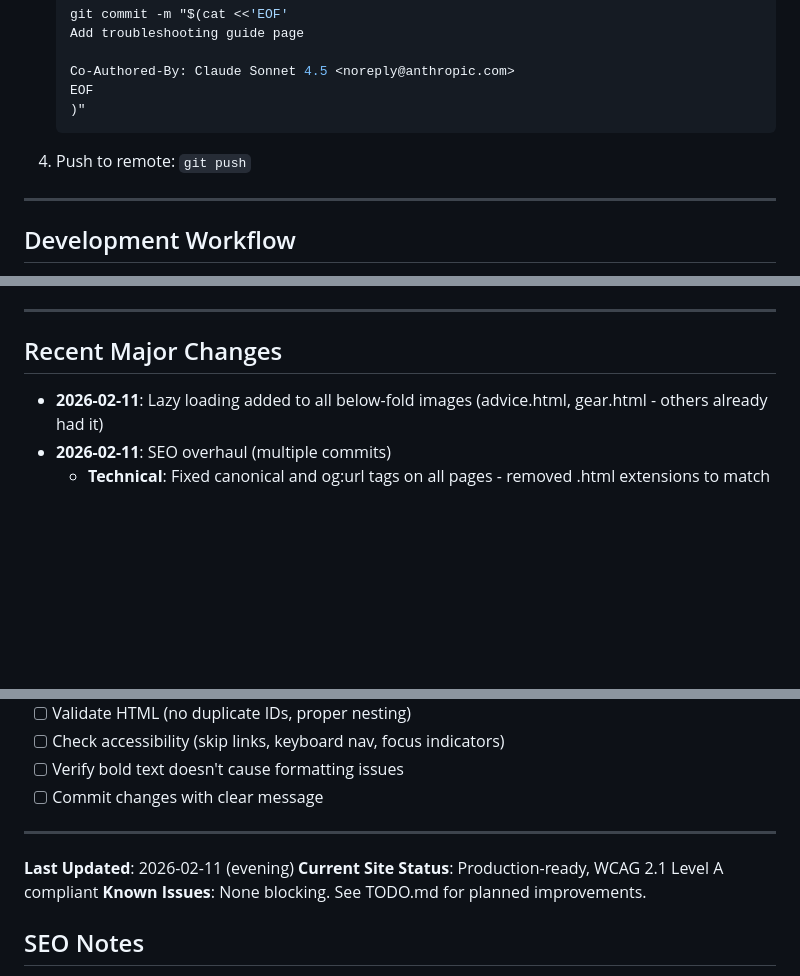
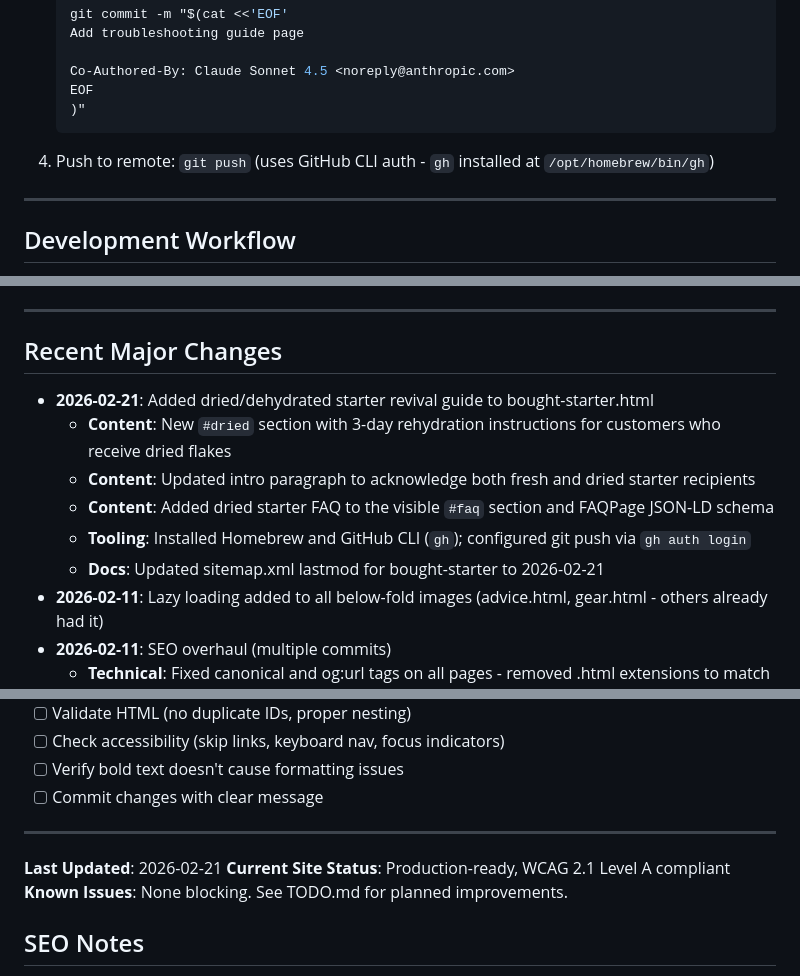
Before and after one commit to williamthepoon/basicloaf, a Markdown page: CLAUDE.md, 3 parts joined by grey strips. GitHub-like rendering; blank space fills up the shorter version.

Commit message:
Update CLAUDE.md - dried starter guide and gh CLI setup
Co-Authored-By: Claude Sonnet 4.6 <noreply@anthropic.com>

````diff
--- a/CLAUDE.md
+++ b/CLAUDE.md
@@ -191,7 +191,7 @@ This is a vanilla HTML/CSS/JS sourdough baking website. **No frameworks. No buil
    EOF
    )"
    ```
-4. Push to remote: `git push`
+4. Push to remote: `git push` (uses GitHub CLI auth - `gh` installed at `/opt/homebrew/bin/gh`)
 
 ---
 
@@ -229,6 +229,12 @@ python3 -m http.server 8001  # Try different port
 ---
 
 ## Recent Major Changes
+- **2026-02-21**: Added dried/dehydrated starter revival guide to bought-starter.html
+  - **Content**: New `#dried` section with 3-day rehydration instructions for customers who receive dried flakes
+  - **Content**: Updated intro paragraph to acknowledge both fresh and dried starter recipients
+  - **Content**: Added dried starter FAQ to the visible `#faq` section and FAQPage JSON-LD schema
+  - **Tooling**: Installed Homebrew and GitHub CLI (`gh`); configured git push via `gh auth login`
+  - **Docs**: Updated sitemap.xml lastmod for bought-starter to 2026-02-21
 - **2026-02-11**: Lazy loading added to all below-fold images (advice.html, gear.html - others already had it)
 - **2026-02-11**: SEO overhaul (multiple commits)
   - **Technical**: Fixed canonical and og:url tags on all pages - removed .html extensions to match Google-indexed clean URLs
@@ -275,7 +281,7 @@ python3 -m http.server 8001  # Try different port
 
 ---
 
-**Last Updated**: 2026-02-11 (evening)
+**Last Updated**: 2026-02-21
 **Current Site Status**: Production-ready, WCAG 2.1 Level A compliant
 **Known Issues**: None blocking. See TODO.md for planned improvements.
 
````
